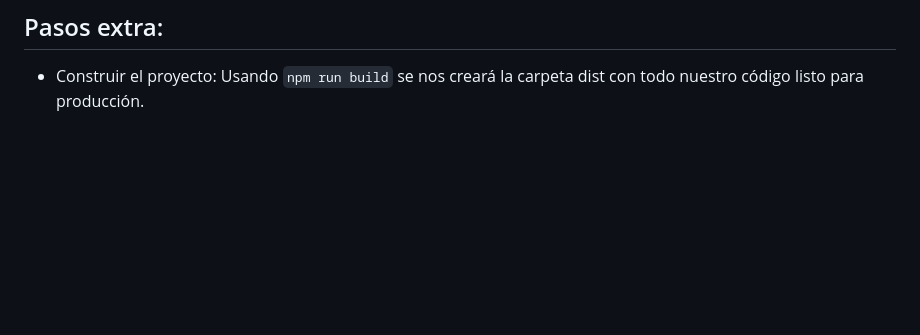
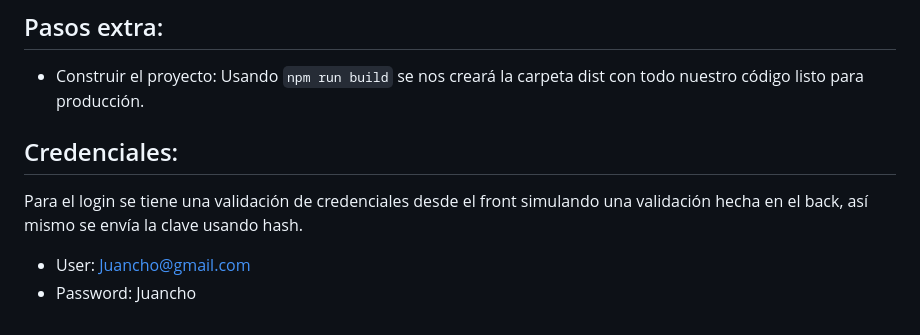
Before and after one commit to ElBelloMango/Ecommerce-front-AluraGeek, a Markdown page: README.md, the part around the change. GitHub-like rendering; blank space fills up the shorter version.

````diff
--- a/README.md
+++ b/README.md
@@ -35,3 +35,8 @@ Alternativamente se puede descargar el proyecto y seguir los siguientes pasos:
 
 ## Pasos extra:
 - Construir el proyecto: Usando ```npm run build``` se nos creará la carpeta dist con todo nuestro código listo para producción.
+
+## Credenciales:
+Para el login se tiene una validación de credenciales desde el front simulando una validación hecha en el back, así mismo se envía la clave usando hash.
+- User: Juancho@gmail.com
+- Password: Juancho
````
